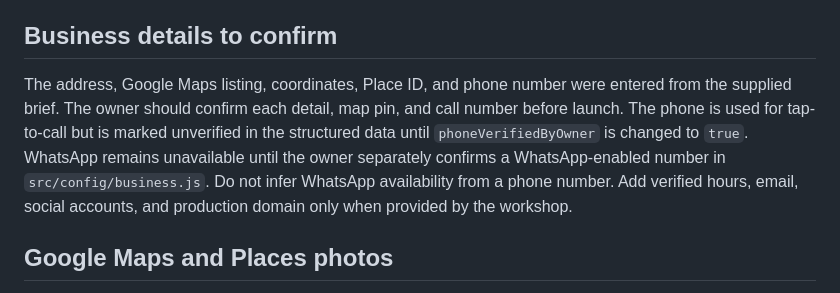
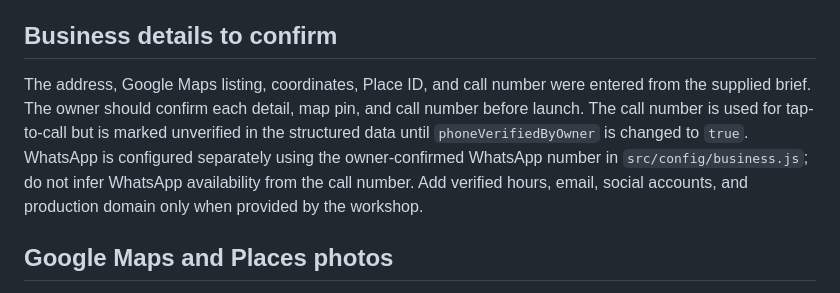
Before and after one commit to wahidahmad786/United-Motors, a Markdown page: README.md, the part around the change. GitHub-like rendering.

Commit message:
Update WhatsApp setup documentation

```diff
--- a/README.md
+++ b/README.md
@@ -14,7 +14,7 @@ The production server serves clean routes such as `/services`, `/about`, and `/c
 
 ## Business details to confirm
 
-The address, Google Maps listing, coordinates, Place ID, and phone number were entered from the supplied brief. The owner should confirm each detail, map pin, and call number before launch. The phone is used for tap-to-call but is marked unverified in the structured data until `phoneVerifiedByOwner` is changed to `true`. WhatsApp remains unavailable until the owner separately confirms a WhatsApp-enabled number in `src/config/business.js`. Do not infer WhatsApp availability from a phone number. Add verified hours, email, social accounts, and production domain only when provided by the workshop.
+The address, Google Maps listing, coordinates, Place ID, and call number were entered from the supplied brief. The owner should confirm each detail, map pin, and call number before launch. The call number is used for tap-to-call but is marked unverified in the structured data until `phoneVerifiedByOwner` is changed to `true`. WhatsApp is configured separately using the owner-confirmed WhatsApp number in `src/config/business.js`; do not infer WhatsApp availability from the call number. Add verified hours, email, social accounts, and production domain only when provided by the workshop.
 
 ## Google Maps and Places photos
 
```
